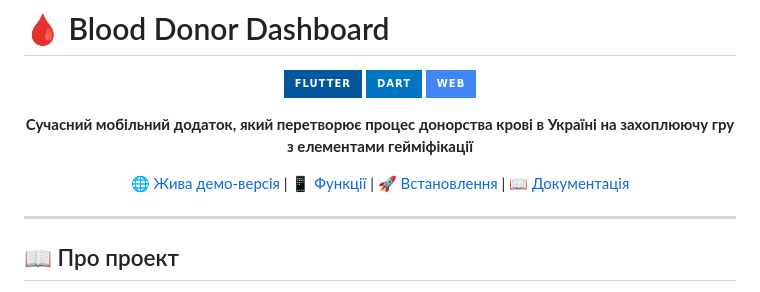
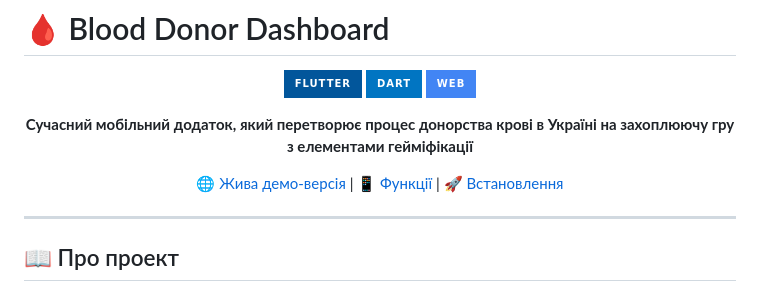
Before and after one commit to quil1x/blood-donor, a Markdown page: README.md, the part around the change. Rendered like a GitHub page; badges without logos.

```diff
--- a/README.md
+++ b/README.md
@@ -8,7 +8,7 @@
 
 **Сучасний мобільний додаток, який перетворює процес донорства крові в Україні на захоплюючу гру з елементами гейміфікації**
 
-[🌐 Жива демо-версія](https://quil1x.github.io/blood-donor/) | [📱 Функції](#-функції) | [🚀 Встановлення](#-встановлення) | [📖 Документація](#-документація)
+[🌐 Жива демо-версія](https://quil1x.github.io/blood-donor/) | [📱 Функції](#-функції) | [🚀 Встановлення](#-встановлення)
 
 </div>
 
```
